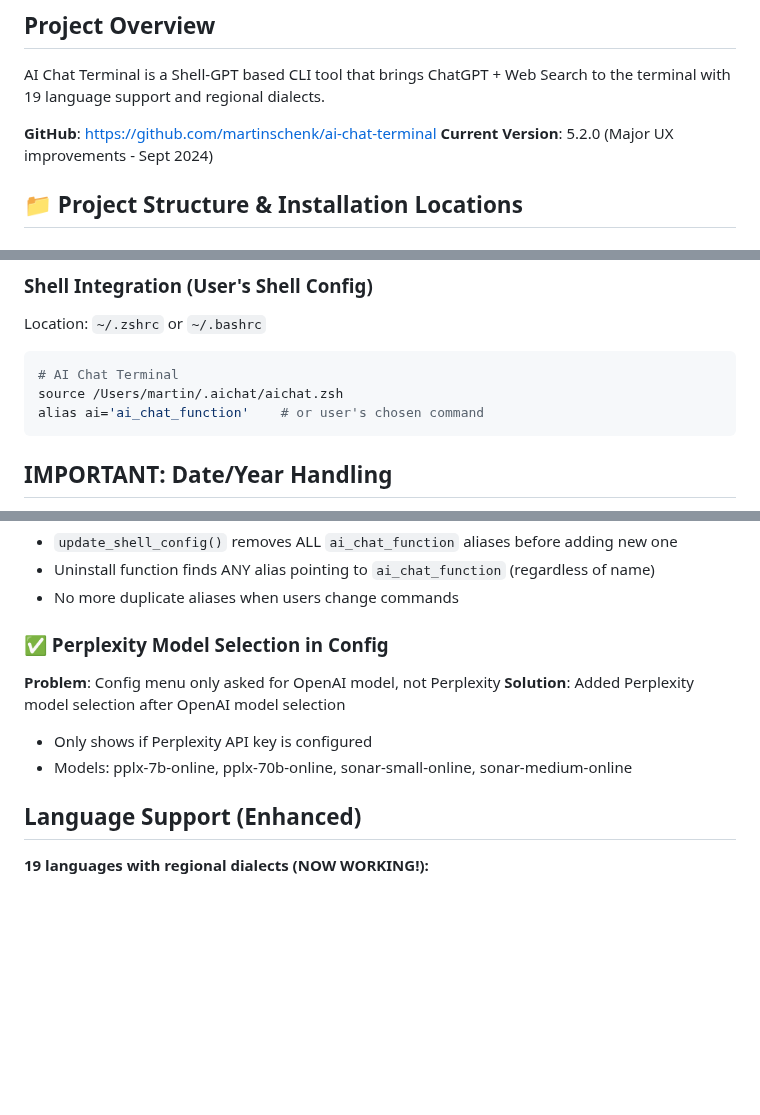
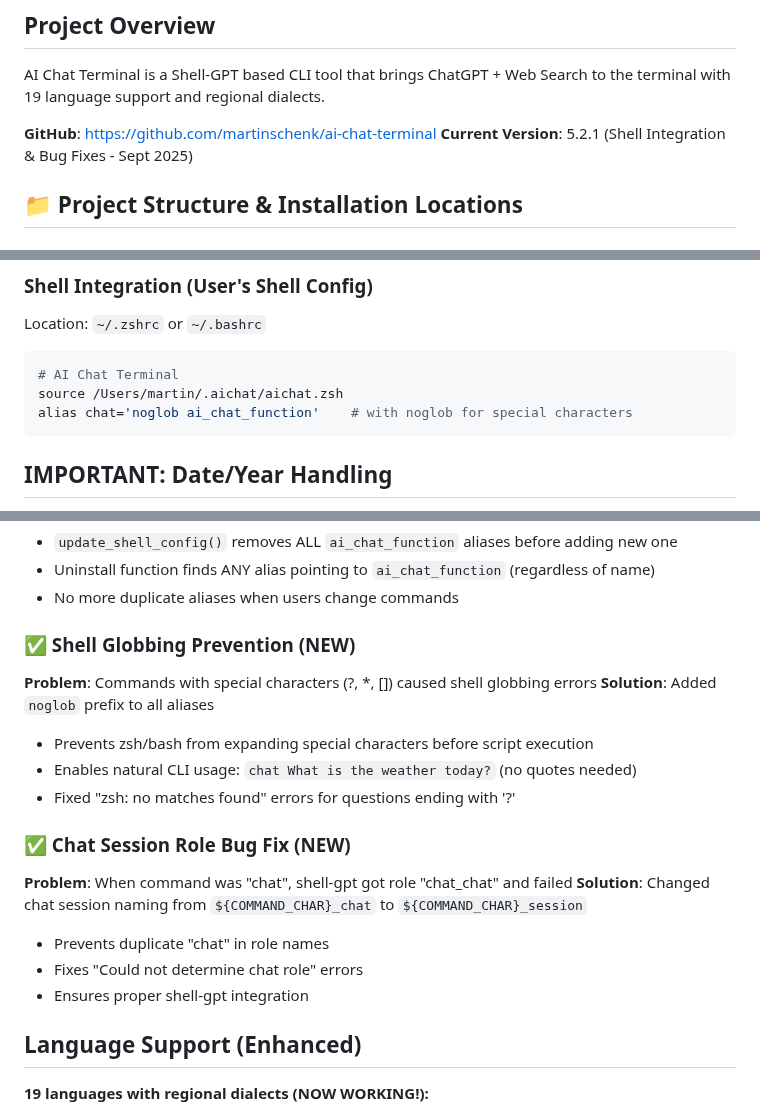
Before and after one commit to martinschenk/ai-chat-terminal, a Markdown page: CLAUDE.md, 3 parts joined by grey strips. Drawn GitHub-style; blank space fills up the shorter version.

Commit message:
docs: update CLAUDE.md with latest improvements
- Updated version to 5.2.1 (Sept 2025)
- Added Shell Globbing Prevention section explaining noglob implementation
- Added Chat Session Role Bug Fix section explaining chat_chat → chat_session fix
- Updated shell integration examples to show noglob usage
- Added new maintenance tasks for special character testing
- Reflects recent bug fixes and feature improvements

````diff
--- a/CLAUDE.md
+++ b/CLAUDE.md
@@ -4,7 +4,7 @@
 AI Chat Terminal is a Shell-GPT based CLI tool that brings ChatGPT + Web Search to the terminal with 19 language support and regional dialects.
 
 **GitHub**: https://github.com/martinschenk/ai-chat-terminal
-**Current Version**: 5.2.0 (Major UX improvements - Sept 2024)
+**Current Version**: 5.2.1 (Shell Integration & Bug Fixes - Sept 2025)
 
 ## 📁 Project Structure & Installation Locations
 
@@ -48,7 +48,7 @@ Location: `~/.zshrc` or `~/.bashrc`
 ```bash
 # AI Chat Terminal
 source /Users/martin/.aichat/aichat.zsh
-alias ai='ai_chat_function'    # or user's chosen command
+alias chat='noglob ai_chat_function'    # with noglob for special characters
 ```
 
 ## IMPORTANT: Date/Year Handling
@@ -157,11 +157,19 @@ Always clearly explain in installer:
 - Uninstall function finds ANY alias pointing to `ai_chat_function` (regardless of name)
 - No more duplicate aliases when users change commands
 
-### ✅ Perplexity Model Selection in Config
-**Problem**: Config menu only asked for OpenAI model, not Perplexity
-**Solution**: Added Perplexity model selection after OpenAI model selection
-- Only shows if Perplexity API key is configured
-- Models: pplx-7b-online, pplx-70b-online, sonar-small-online, sonar-medium-online
+### ✅ Shell Globbing Prevention (NEW)
+**Problem**: Commands with special characters (?, *, []) caused shell globbing errors
+**Solution**: Added `noglob` prefix to all aliases
+- Prevents zsh/bash from expanding special characters before script execution
+- Enables natural CLI usage: `chat What is the weather today?` (no quotes needed)
+- Fixed "zsh: no matches found" errors for questions ending with '?'
+
+### ✅ Chat Session Role Bug Fix (NEW)
+**Problem**: When command was "chat", shell-gpt got role "chat_chat" and failed
+**Solution**: Changed chat session naming from `${COMMAND_CHAR}_chat` to `${COMMAND_CHAR}_session`
+- Prevents duplicate "chat" in role names
+- Fixes "Could not determine chat role" errors
+- Ensures proper shell-gpt integration
 
 ## Language Support (Enhanced)
 **19 languages with regional dialects (NOW WORKING!):**
````
Also changed, not shown: other parts of CLAUDE.md (+4 -2 lines).
